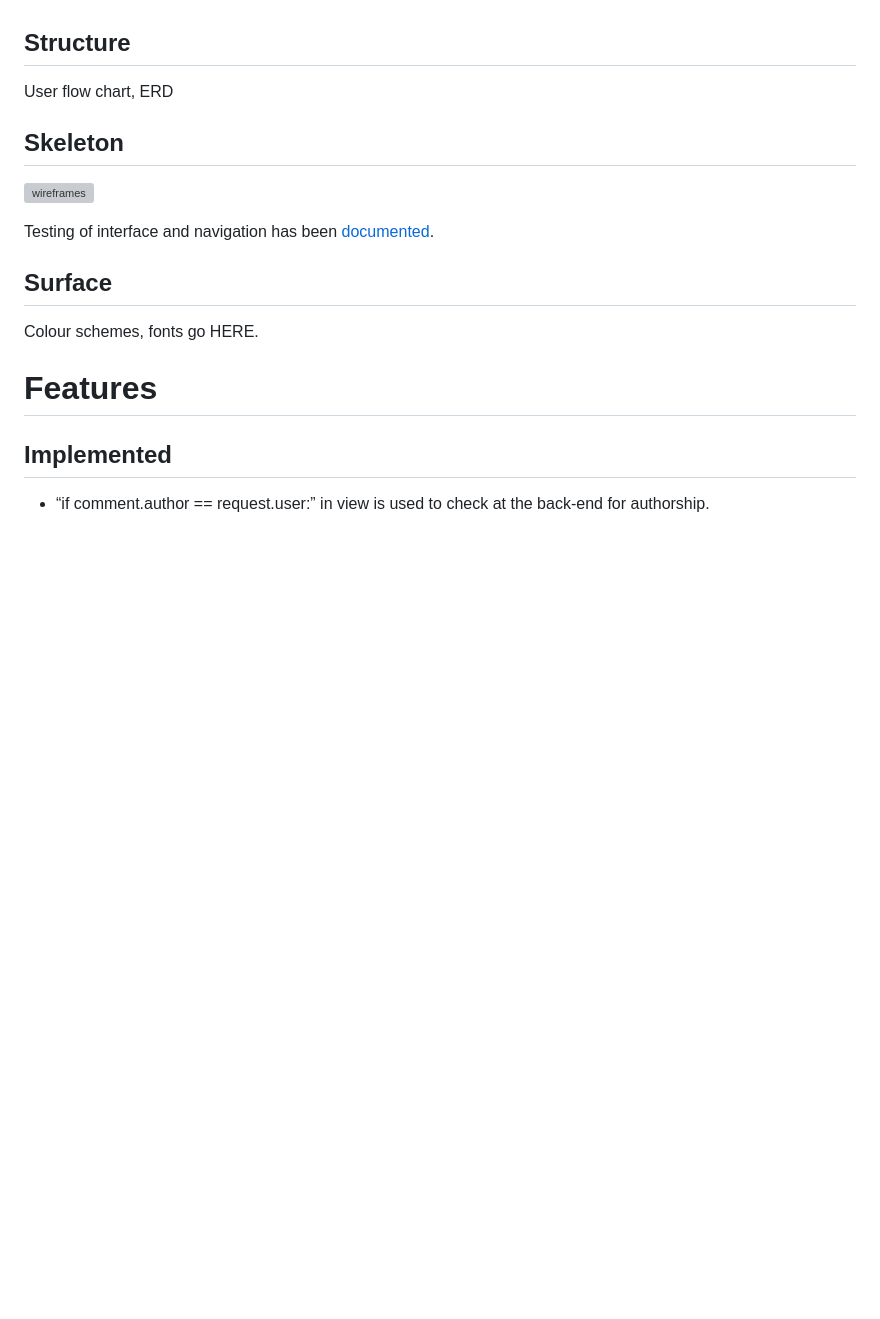
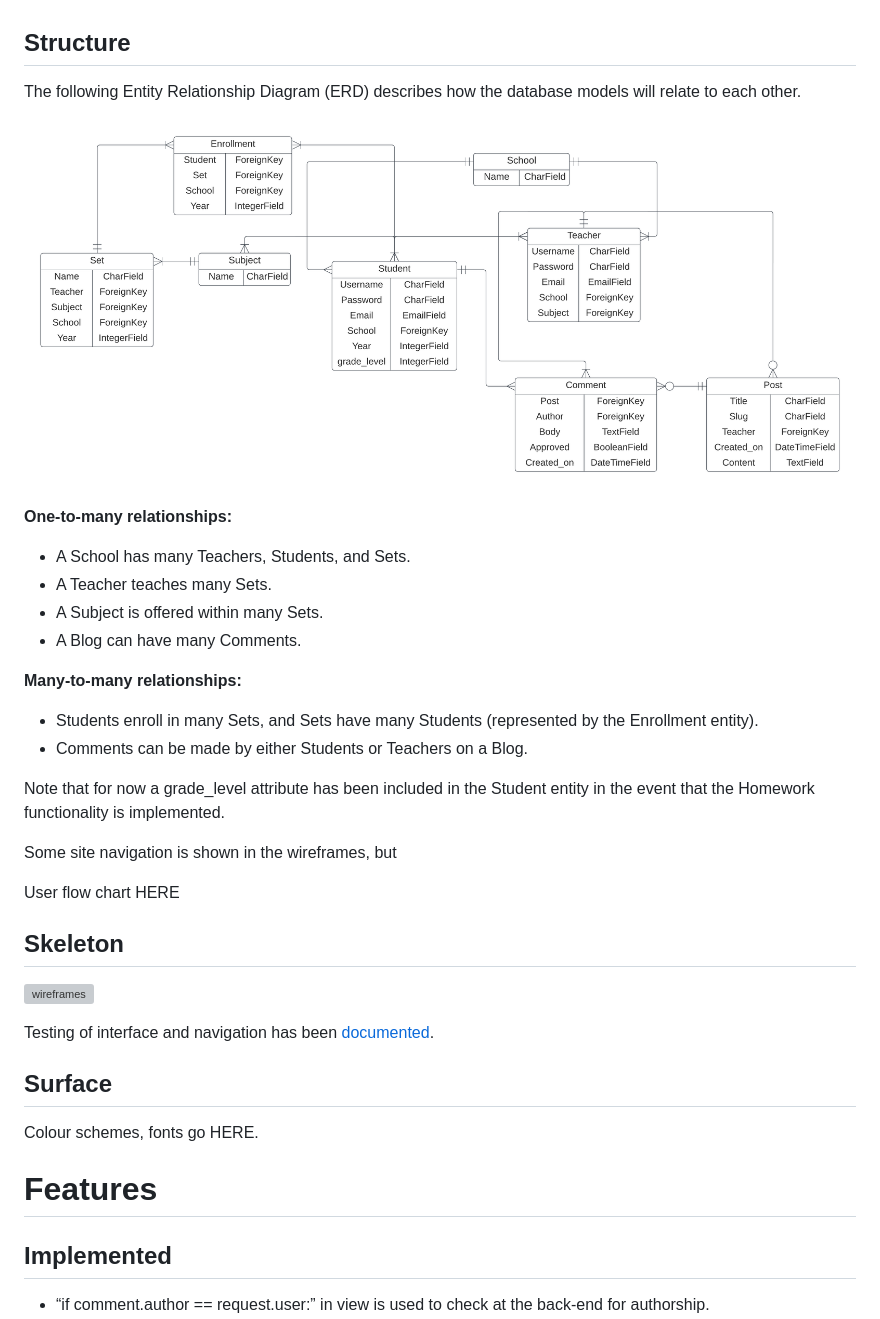
Before and after one commit to alanjameschapman/whiteboard, a Markdown page: README.md, the part around the change. Rendered like a GitHub page; pictures changed too: docs/ERD/whiteboard_ERD.png (added); blank space fills up the shorter version; grey boxes are pictures that could not be loaded.

Commit message:
Add ERD and update README.md

```diff
--- a/README.md
+++ b/README.md
@@ -26,7 +26,27 @@ Functional and content requirements HERE.
 
 ## Structure
 
-User flow chart, ERD
+The following Entity Relationship Diagram (ERD) describes how the database models will relate to each other.
+
+![ERD](/docs/ERD/whiteboard_ERD.png)
+
+**One-to-many relationships:**
+
+- A School has many Teachers, Students, and Sets.
+- A Teacher teaches many Sets.
+- A Subject is offered within many Sets.
+- A Blog can have many Comments.
+
+**Many-to-many relationships:**
+
+- Students enroll in many Sets, and Sets have many Students (represented by the Enrollment entity).
+- Comments can be made by either Students or Teachers on a Blog.
+
+Note that for now a grade_level attribute has been included in the Student entity in the event that the Homework functionality is implemented.
+
+Some site navigation is shown in the wireframes, but
+
+User flow chart HERE
 
 ## Skeleton
 
```
Also changed, not shown: 3 other files.
